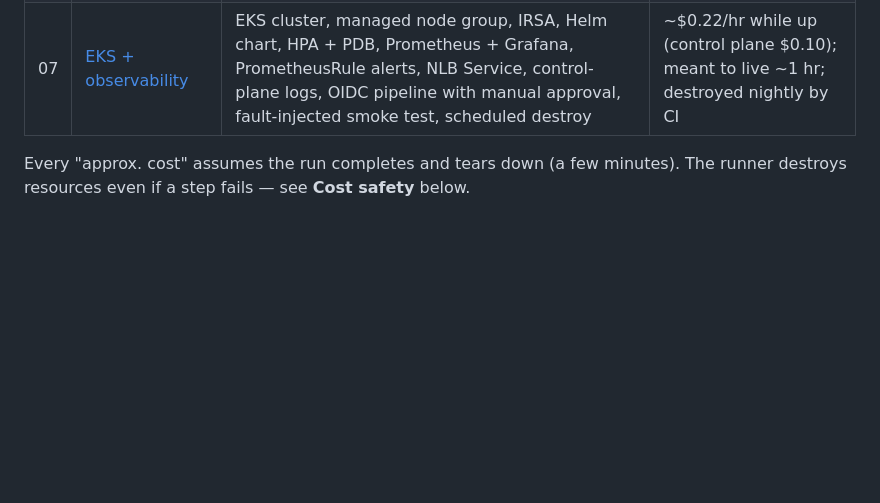
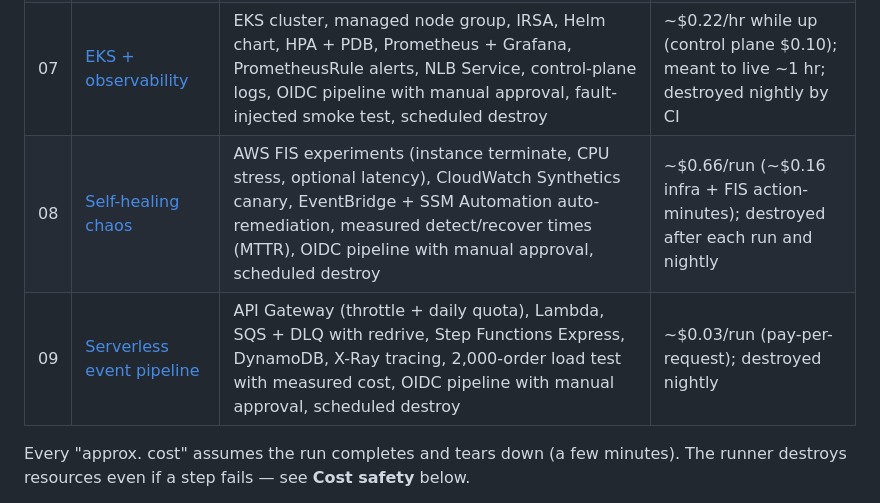
Before and after one commit to ravikus1457/aws-labs, a Markdown page: README.md, the part around the change. GitHub-like rendering; blank space fills up the shorter version.

Commit message:
README: list labs 08 (self-healing chaos) and 09 (serverless event pipeline)
Co-Authored-By: Claude Opus 5.5 <noreply@anthropic.com>
Claude-Session: https://claude.ai/code/session_01ECpWuT2aNWSpeWLjrvHWdK

```diff
--- a/README.md
+++ b/README.md
@@ -22,6 +22,8 @@ captures evidence, and **tears it down automatically** so idle cost stays at ~$0
 | 05 | [CloudWatch monitoring](labs/05-cloudwatch-monitoring) | Metrics, alarms, SNS alerts, dashboards | ~$0 |
 | 06 | [ECS Fargate CI/CD (flagship)](labs/06-ecs-fargate-cicd) | Private Fargate service behind an ALB, ECR, GitHub OIDC deploy role, CloudWatch alarms to SNS, AWS Budget, GitHub Actions pipeline with manual approval, scheduled destroy | ~$0.11/hr while up; destroyed nightly by CI |
 | 07 | [EKS + observability](labs/07-eks-observability) | EKS cluster, managed node group, IRSA, Helm chart, HPA + PDB, Prometheus + Grafana, PrometheusRule alerts, NLB Service, control-plane logs, OIDC pipeline with manual approval, fault-injected smoke test, scheduled destroy | ~$0.22/hr while up (control plane $0.10); meant to live ~1 hr; destroyed nightly by CI |
+| 08 | [Self-healing chaos](labs/08-self-healing-chaos) | AWS FIS experiments (instance terminate, CPU stress, optional latency), CloudWatch Synthetics canary, EventBridge + SSM Automation auto-remediation, measured detect/recover times (MTTR), OIDC pipeline with manual approval, scheduled destroy | ~$0.66/run (~$0.16 infra + FIS action-minutes); destroyed after each run and nightly |
+| 09 | [Serverless event pipeline](labs/09-serverless-event-pipeline) | API Gateway (throttle + daily quota), Lambda, SQS + DLQ with redrive, Step Functions Express, DynamoDB, X-Ray tracing, 2,000-order load test with measured cost, OIDC pipeline with manual approval, scheduled destroy | ~$0.03/run (pay-per-request); destroyed nightly |
 
 Every "approx. cost" assumes the run completes and tears down (a few minutes). The
 runner destroys resources even if a step fails — see **Cost safety** below.
```
